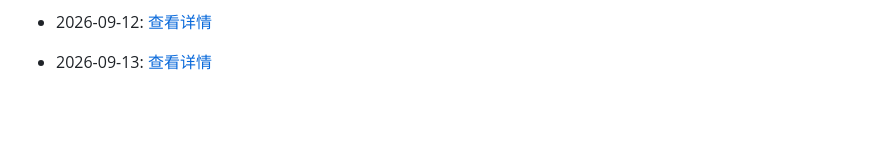
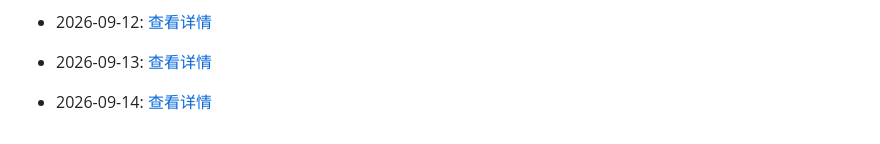
Before and after one commit to G3niusYukki/dailyclaw, a Markdown page: PROGRESS.md, the part around the change. Drawn GitHub-style; blank space fills up the shorter version.

Commit message:
🤖 Daily evolution: 2026-09-14

```diff
--- a/PROGRESS.md
+++ b/PROGRESS.md
@@ -435,3 +435,5 @@
 - 2026-09-12: [查看详情](evolution/2026/09/12.md)
 
 - 2026-09-13: [查看详情](evolution/2026/09/13.md)
+
+- 2026-09-14: [查看详情](evolution/2026/09/14.md)
```
Also changed, not shown: 1 other file.
